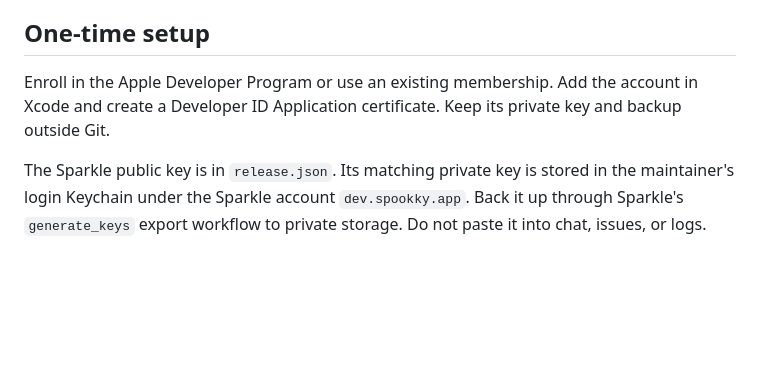
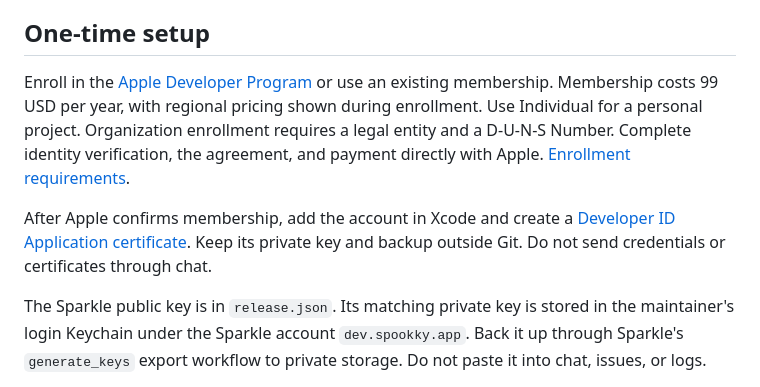
Before and after one commit to Pamekitti/spookky, a Markdown page: docs/releasing.md, the part around the change. Drawn GitHub-style; blank space fills up the shorter version.

Commit message:
docs: explain Apple Developer enrollment

```diff
--- a/docs/releasing.md
+++ b/docs/releasing.md
@@ -4,7 +4,9 @@ Public binaries require Developer ID signing, notarization, complete dependency
 
 ## One-time setup
 
-Enroll in the Apple Developer Program or use an existing membership. Add the account in Xcode and create a Developer ID Application certificate. Keep its private key and backup outside Git.
+Enroll in the [Apple Developer Program](https://developer.apple.com/programs/enroll/) or use an existing membership. Membership costs 99 USD per year, with regional pricing shown during enrollment. Use Individual for a personal project. Organization enrollment requires a legal entity and a D-U-N-S Number. Complete identity verification, the agreement, and payment directly with Apple. [Enrollment requirements](https://developer.apple.com/help/account/membership/program-enrollment/).
+
+After Apple confirms membership, add the account in Xcode and create a [Developer ID Application certificate](https://developer.apple.com/help/account/certificates/create-developer-id-certificates/). Keep its private key and backup outside Git. Do not send credentials or certificates through chat.
 
 The Sparkle public key is in `release.json`. Its matching private key is stored in the maintainer's login Keychain under the Sparkle account `dev.spookky.app`. Back it up through Sparkle's `generate_keys` export workflow to private storage. Do not paste it into chat, issues, or logs.
 
```
